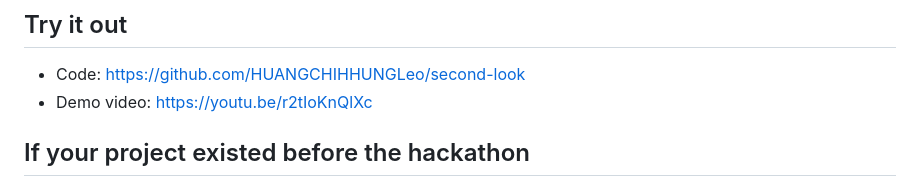
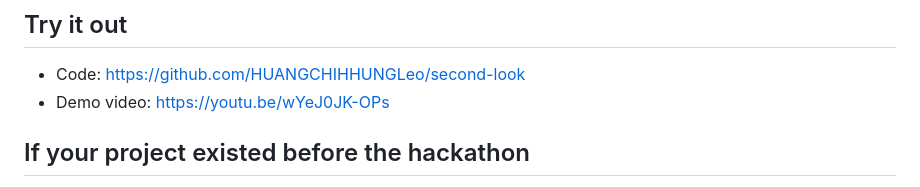
Before and after one commit to HUANGCHIHHUNGLeo/second-look, a Markdown page: docs/devpost-submission.md, the part around the change. GitHub-like rendering.

```diff
--- a/docs/devpost-submission.md
+++ b/docs/devpost-submission.md
@@ -60,7 +60,7 @@ python, mcp, model-context-protocol, streamable-http, strands-agents, aws, gemin
 
 ## Try it out
 - Code: https://github.com/HUANGCHIHHUNGLeo/second-look
-- Demo video: https://youtu.be/r2tIoKnQlXc
+- Demo video: https://youtu.be/wYeJ0JK-OPs
 
 ## If your project existed before the hackathon
 Second Look and its MCP server were built during the hackathon. It uses crv (claude-real-video), an open-source video reader by the same author that existed before: crv extracts keyframes and a transcript and offered a local stdio MCP server. Everything else is new: the Streamable HTTP MCP server (spec 2025-11-25), the guide compiler and its validation, persistent sessions, step navigation, evidence search, exact-moment frames, timers, the simulated Alexa+ screen and the Strands agent. crv is used unchanged as a pinned library (0.10.7).
```
Also changed, not shown: README.md (+1 -1 lines).
